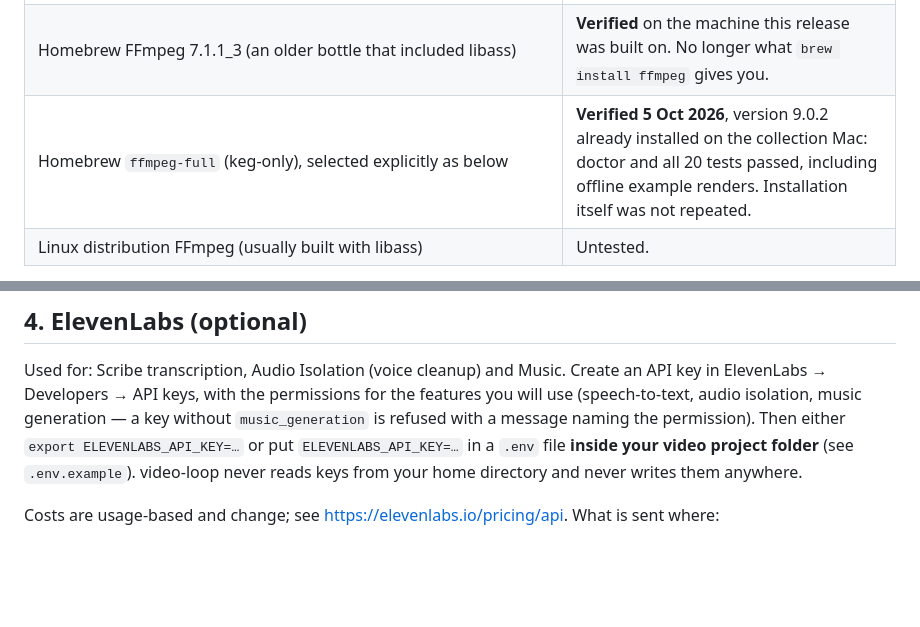
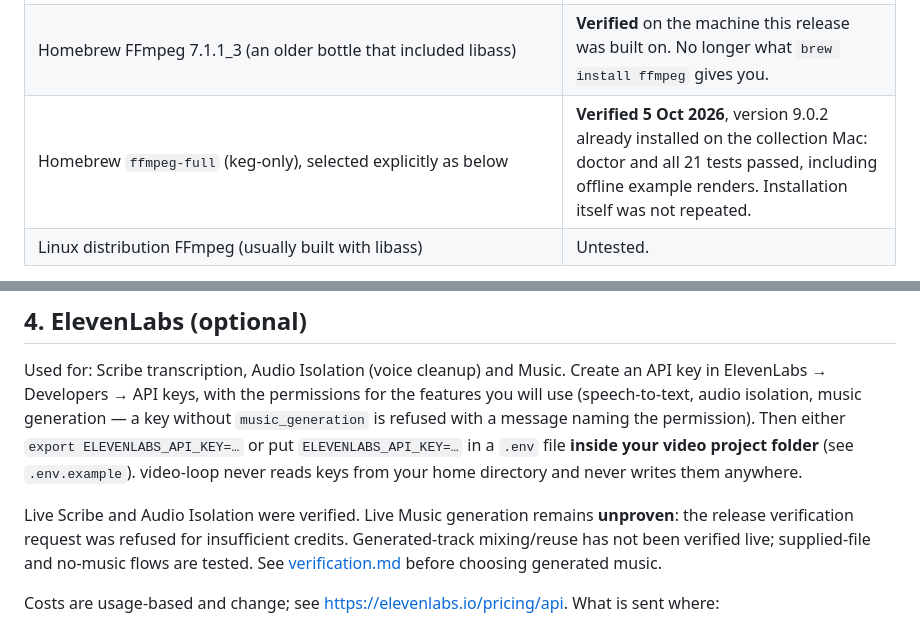
Before and after one commit to charlieellington/video-loop, a Markdown page: docs/setup.md, 2 parts joined by grey strips. GitHub-like rendering; blank space fills up the shorter version.

```diff
--- a/docs/setup.md
+++ b/docs/setup.md
@@ -16,7 +16,7 @@ own dependency list shows it; `video-loop doctor` fails with "missing: ass"). Ro
 |---|---|
 | Static FFmpeg 9.0.2 for Apple silicon from ffmpeg.martin-riedl.de: download `ffmpeg.zip` and `ffprobe.zip`, unzip anywhere, then `export VIDEO_LOOP_FFMPEG=/path/to/ffmpeg VIDEO_LOOP_FFPROBE=/path/to/ffprobe` | **Verified 1 Oct 2026**: doctor passes, the full example renders. Changes nothing else on the machine. |
 | Homebrew FFmpeg 7.1.1_3 (an older bottle that included libass) | **Verified** on the machine this release was built on. No longer what `brew install ffmpeg` gives you. |
-| Homebrew `ffmpeg-full` (keg-only), selected explicitly as below | **Verified 5 Oct 2026**, version 9.0.2 already installed on the collection Mac: doctor and all 20 tests passed, including offline example renders. Installation itself was not repeated. |
+| Homebrew `ffmpeg-full` (keg-only), selected explicitly as below | **Verified 5 Oct 2026**, version 9.0.2 already installed on the collection Mac: doctor and all 21 tests passed, including offline example renders. Installation itself was not repeated. |
 | Linux distribution FFmpeg (usually built with libass) | Untested. |
 
 Whatever you choose, `node bin/video-loop.mjs doctor` is the judge: it lists every filter the
@@ -48,6 +48,11 @@ with a message naming the permission). Then either `export ELEVENLABS_API_KEY=
 `ELEVENLABS_API_KEY=…` in a `.env` file **inside your video project folder** (see `.env.example`).
 video-loop never reads keys from your home directory and never writes them anywhere.
 
+Live Scribe and Audio Isolation were verified. Live Music generation remains **unproven**: the
+release verification request was refused for insufficient credits. Generated-track mixing/reuse
+has not been verified live; supplied-file and no-music flows are tested. See
+[verification.md](verification.md) before choosing generated music.
+
 Costs are usage-based and change; see https://elevenlabs.io/pricing/api. What is sent where:
 - voice cleanup sends **only the narration recording** you chose to clean;
 - transcription sends the narration version you chose (original or cleaned);
```
Also changed, not shown: README.md (+5 -0 lines), docs/verification.md (+10 -8 lines).
